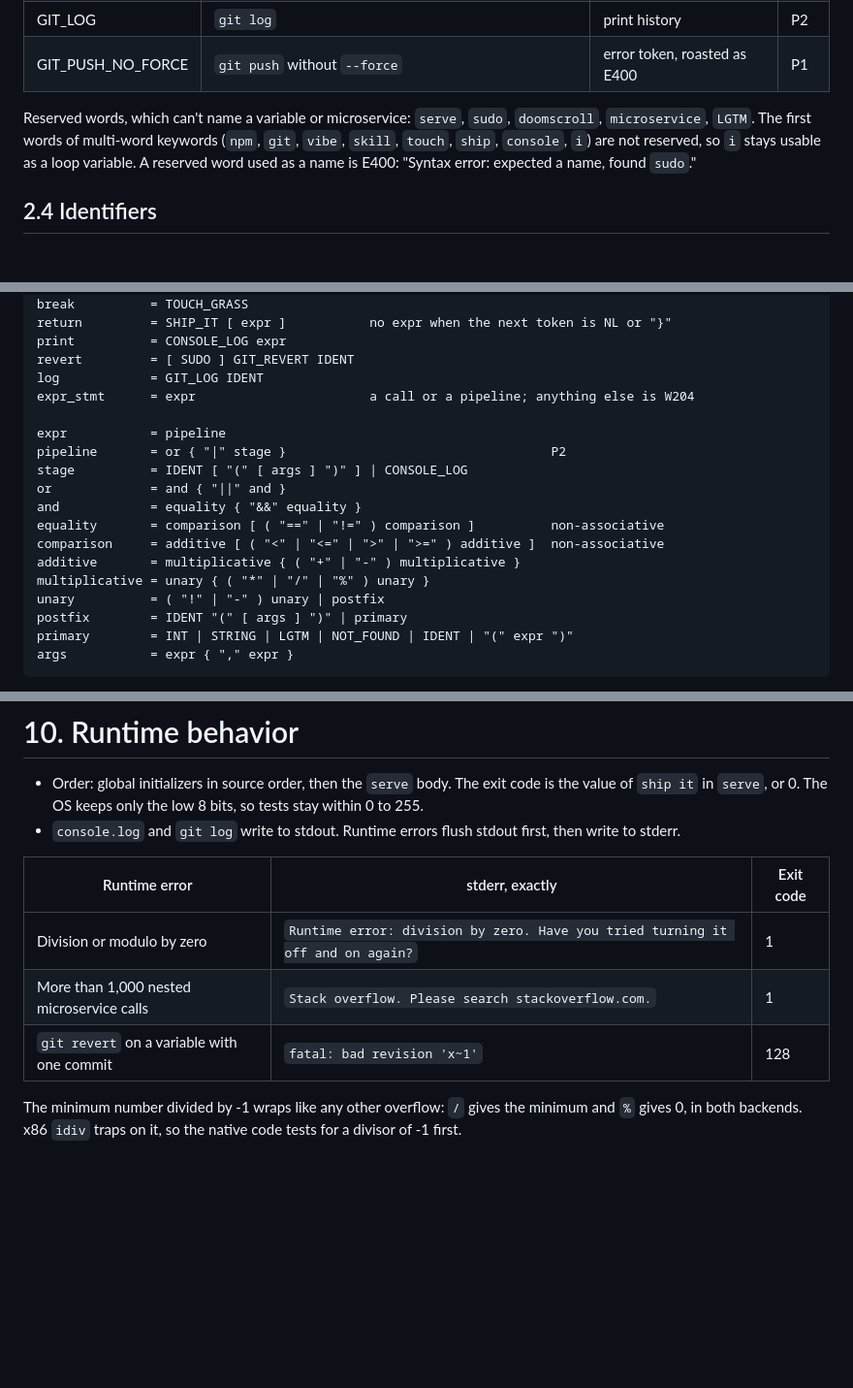
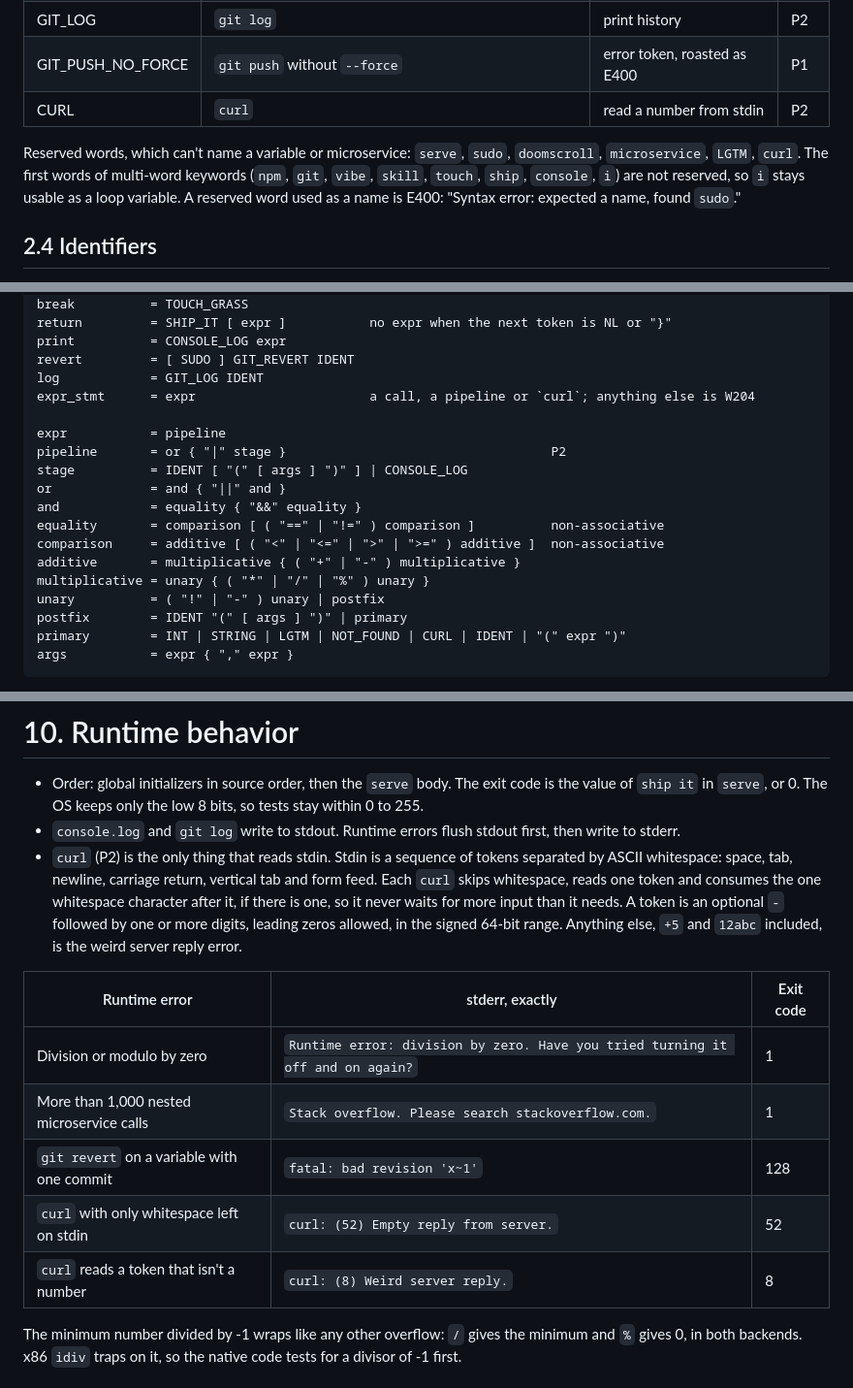
Before and after one commit to khyeo1011/btw, a Markdown page: docs/SPEC.md, 3 parts joined by grey strips. Shown at 97% size. Rendered like a GitHub page; blank space fills up the shorter version.

````diff
--- a/docs/SPEC.md
+++ b/docs/SPEC.md
@@ -104,8 +104,9 @@ Block comments don't exist: `/*` lexes as `/` then `*` and becomes a syntax erro
 | GIT_REVERT        | `git revert`                                                        | undo                         | P2   |
 | GIT_LOG           | `git log`                                                           | print history                | P2   |
 | GIT_PUSH_NO_FORCE | `git push` without `--force`                                        | error token, roasted as E400 | P1   |
+| CURL              | `curl`                                                              | read a number from stdin     | P2   |
 
-Reserved words, which can't name a variable or microservice: `serve`, `sudo`, `doomscroll`, `microservice`, `LGTM`. The first words of multi-word keywords (`npm`, `git`, `vibe`, `skill`, `touch`, `ship`, `console`, `i`) are not reserved, so `i` stays usable as a loop variable. A reserved word used as a name is E400: "Syntax error: expected a name, found `sudo`."
+Reserved words, which can't name a variable or microservice: `serve`, `sudo`, `doomscroll`, `microservice`, `LGTM`, `curl`. The first words of multi-word keywords (`npm`, `git`, `vibe`, `skill`, `touch`, `ship`, `console`, `i`) are not reserved, so `i` stays usable as a loop variable. A reserved word used as a name is E400: "Syntax error: expected a name, found `sudo`."
 
 ## 2.4 Identifiers
 
@@ -158,7 +159,7 @@ return         = SHIP_IT [ expr ]           no expr when the next token is NL or
 print          = CONSOLE_LOG expr
 revert         = [ SUDO ] GIT_REVERT IDENT
 log            = GIT_LOG IDENT
-expr_stmt      = expr                       a call or a pipeline; anything else is W204
+expr_stmt      = expr                       a call, a pipeline or `curl`; anything else is W204
 
 expr           = pipeline
 pipeline       = or { "|" stage }                                   P2
@@ -171,7 +172,7 @@ additive       = multiplicative { ( "+" | "-" ) multiplicative }
 multiplicative = unary { ( "*" | "/" | "%" ) unary }
 unary          = ( "!" | "-" ) unary | postfix
 postfix        = IDENT "(" [ args ] ")" | primary
-primary        = INT | STRING | LGTM | NOT_FOUND | IDENT | "(" expr ")"
+primary        = INT | STRING | LGTM | NOT_FOUND | CURL | IDENT | "(" expr ")"
 args           = expr { "," expr }
 ```
 
@@ -454,12 +456,15 @@ The static complexity and the SLA are formatted as in 9.1. An unverifiable or su
 
 - Order: global initializers in source order, then the `serve` body. The exit code is the value of `ship it` in `serve`, or 0. The OS keeps only the low 8 bits, so tests stay within 0 to 255.
 - `console.log` and `git log` write to stdout. Runtime errors flush stdout first, then write to stderr.
+- `curl` (P2) is the only thing that reads stdin. Stdin is a sequence of tokens separated by ASCII whitespace: space, tab, newline, carriage return, vertical tab and form feed. Each `curl` skips whitespace, reads one token and consumes the one whitespace character after it, if there is one, so it never waits for more input than it needs. A token is an optional `-` followed by one or more digits, leading zeros allowed, in the signed 64-bit range. Anything else, `+5` and `12abc` included, is the weird server reply error.
 
 | Runtime error                              | stderr, exactly                                                                | Exit code |
 | ------------------------------------------ | ------------------------------------------------------------------------------ | --------- |
 | Division or modulo by zero                 | `Runtime error: division by zero. Have you tried turning it off and on again?` | 1         |
 | More than 1,000 nested microservice calls  | `Stack overflow. Please search stackoverflow.com.`                             | 1         |
 | `git revert` on a variable with one commit | `fatal: bad revision 'x~1'`                                                    | 128       |
+| `curl` with only whitespace left on stdin  | `curl: (52) Empty reply from server.`                                          | 52        |
+| `curl` reads a token that isn't a number   | `curl: (8) Weird server reply.`                                                | 8         |
 
 The minimum number divided by -1 wraps like any other overflow: `/` gives the minimum and `%` gives 0, in both backends. x86 `idiv` traps on it, so the native code tests for a divisor of -1 first.
 
````
Also changed, not shown: other parts of docs/SPEC.md (+4 -1 lines), docs/IMPL_SPEC.md (+8 -4 lines), notes/NOTES-harness.md (+1 -1 lines).
